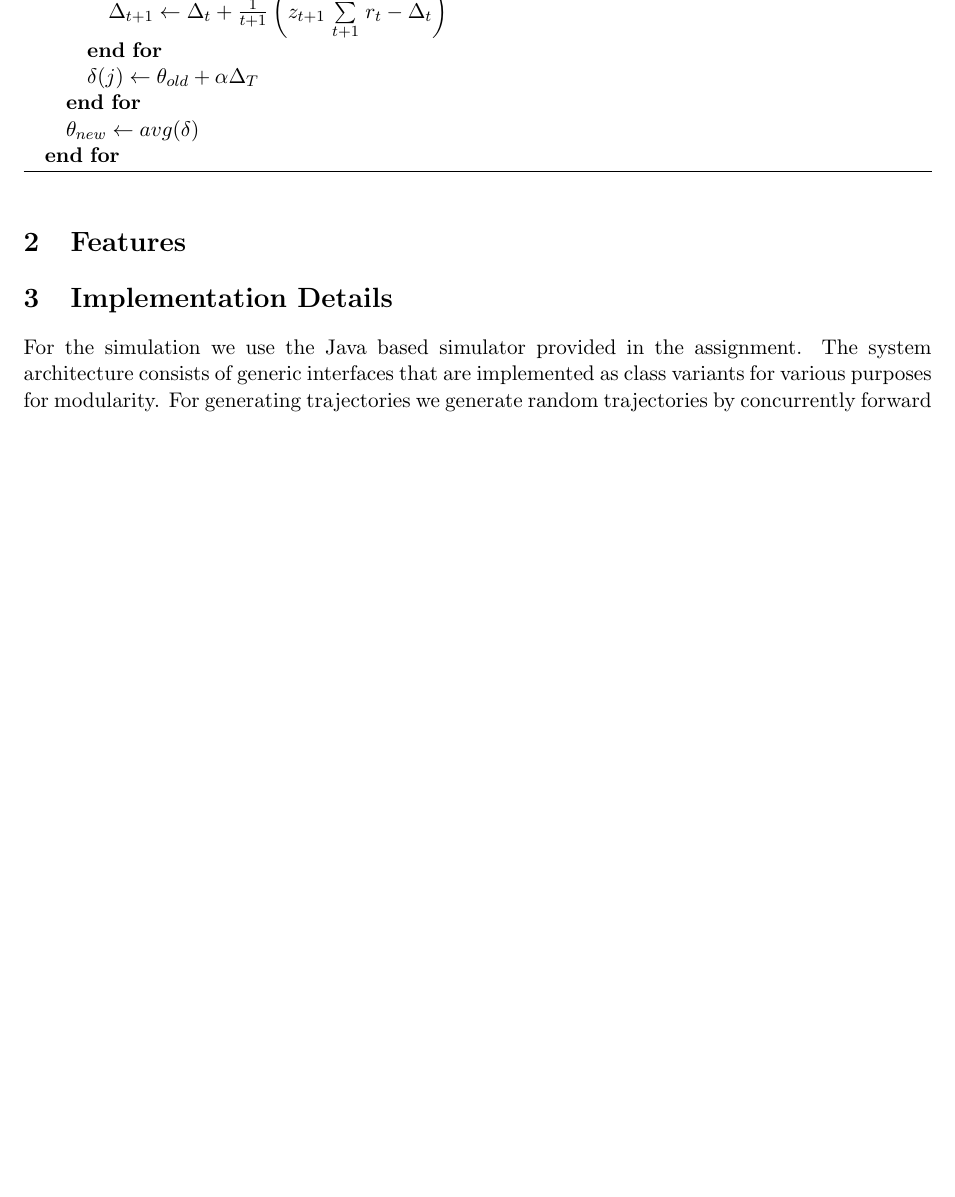
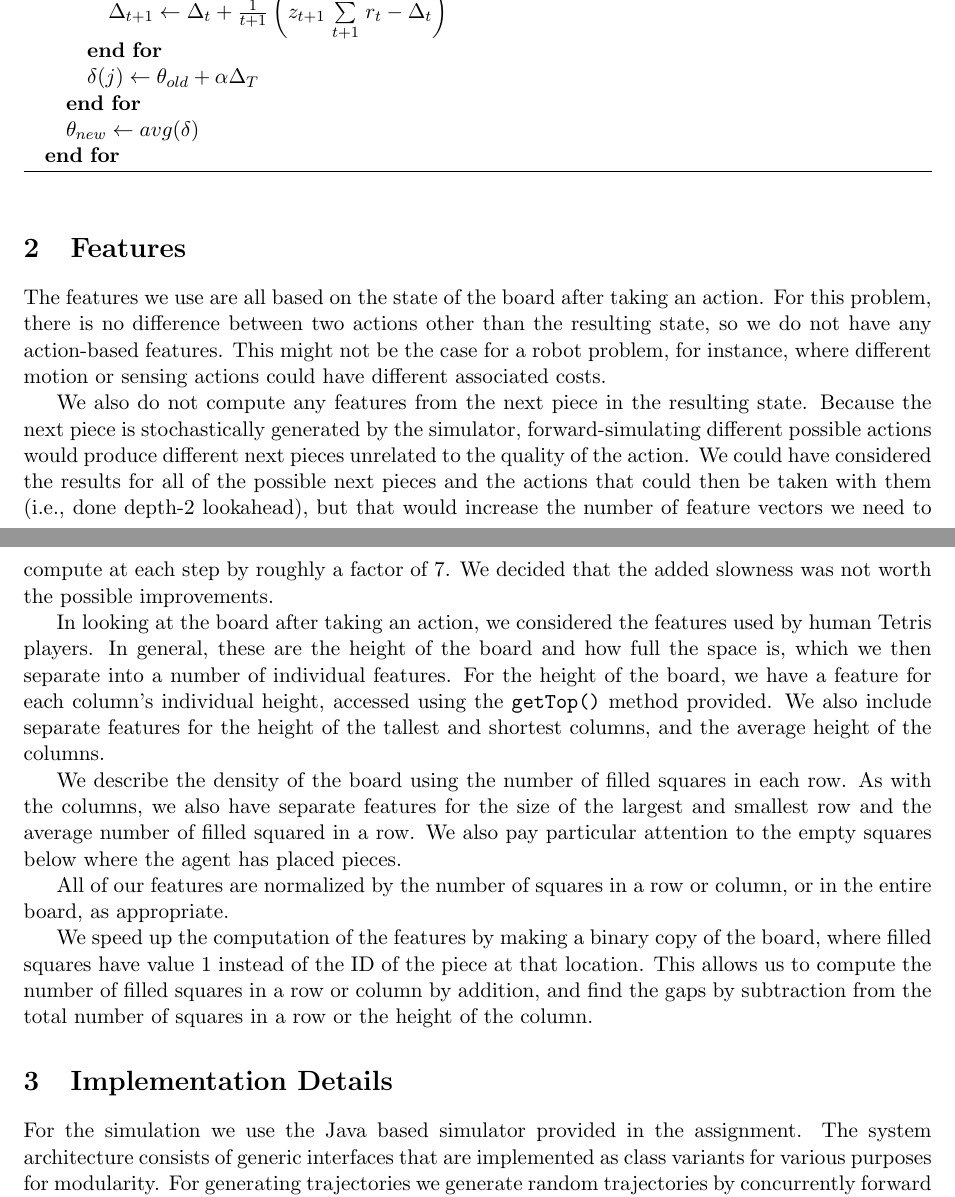
Before and after one commit to icoderaven/FallingBlox, a LaTeX document (report.tex): part of page 1 of 2 before the commit and two parts of pages 1 and 2 of 2 after it, the two joined at a grey line, cut so that both start at the same text, the shorter picture padded with empty space. Compiled offline with pdfLaTeX.

Commit message:
Added avgRow to the feature vector, since it was missing.  Features section of tex file mostly written, still working.

```diff
--- a/report.tex
+++ b/report.tex
@@ -47,6 +47,20 @@ We approach the task of solving the problem using the general Policy Gradient Th
 
 \section{Features}
 
+The features we use are all based on the state of the board after taking an action.  For this problem, there is no difference between two actions other than the resulting state, so we do not have any action-based features.  This might not be the case for a robot problem, for instance, where different motion or sensing actions could have different associated costs.
+
+We also do not compute any features from the next piece in the resulting state.  Because the next piece is stochastically generated by the simulator, forward-simulating different possible actions would produce different next pieces unrelated to the quality of the action.  We could have considered the results for all of the possible next pieces and the actions that could then be taken with them (i.e., done depth-2 lookahead), but that would increase the number of feature vectors we need to compute at each step by roughly a factor of $7$.  We decided that the added slowness was not worth the possible improvements.
+
+In looking at the board after taking an action, we considered the features used by human Tetris players.  In general, these are the height of the board and how full the space is, which we then separate into a number of individual features.  For the height of the board, we have a feature for each column's individual height, accessed using the \texttt{getTop()} method provided.  We also include separate features for the height of the tallest and shortest columns, and the average height of the columns.
+
+We describe the density of the board using the number of filled squares in each row.  As with the columns, we also have separate features for the size of the largest and smallest row and the average number of filled squared in a row.  We also pay particular attention to the empty squares below where the agent has placed pieces. % holes and nEmptyBelow; considered average only below top piece, filled spaces in top row, number of overhangs, but decided not to implement them
+
+% nRowsEroded
+
+All of our features are normalized by the number of squares in a row or column, or in the entire board, as appropriate.
+
+We speed up the computation of the features by making a binary copy of the board, where filled squares have value $1$ instead of the ID of the piece at that location.  This allows us to compute the number of filled squares in a row or column by addition, and find the gaps by subtraction from the total number of squares in a row or the height of the column.
+
 
 \section{Implementation Details}
 For the simulation we use the Java based simulator provided in the assignment. The system architecture consists of generic interfaces that are implemented as class variants for various purposes for modularity. For generating trajectories we generate random trajectories by concurrently forward simulating using multiple threads for efficiency.
```
Also changed, not shown: report.tex (2 more changed lines), 2 other files.
